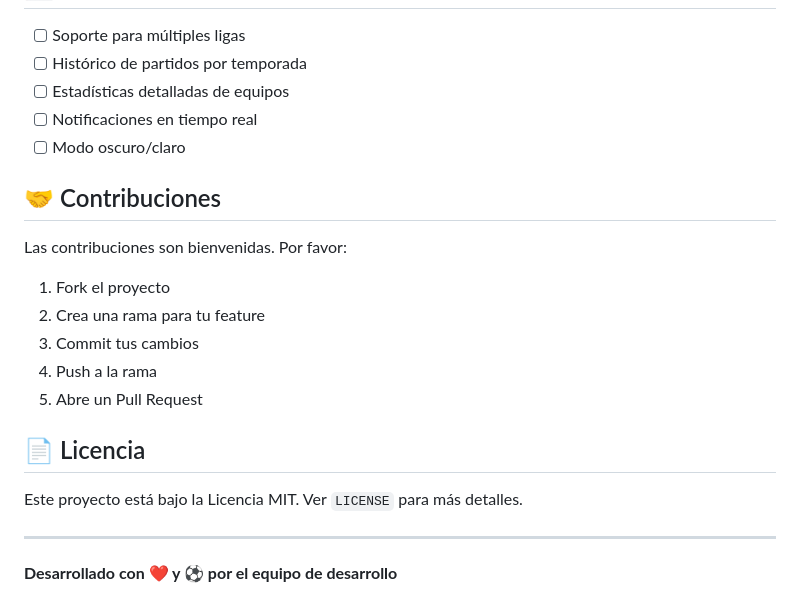
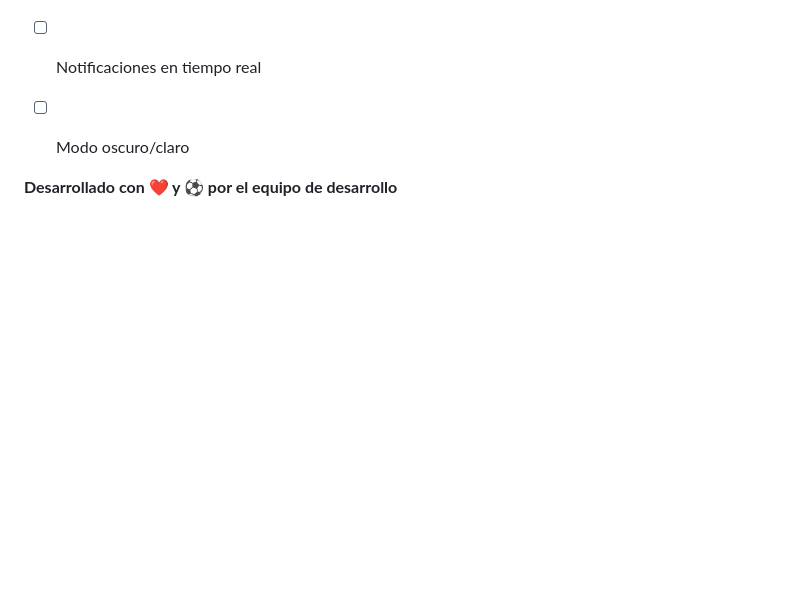
Before and after one commit to F-Leon11/football-viewer-ai, a Markdown page: README.md, the part around the change. Drawn GitHub-style; blank space fills up the shorter version.

```diff
--- a/README.md
+++ b/README.md
@@ -166,20 +166,6 @@ Extiende el prompt de Gemini AI en el endpoint `/buscar` para soportar nuevos ti
 - [ ] Notificaciones en tiempo real
 - [ ] Modo oscuro/claro
 
-## 🤝 Contribuciones
 
-Las contribuciones son bienvenidas. Por favor:
-
-1. Fork el proyecto
-2. Crea una rama para tu feature
-3. Commit tus cambios
-4. Push a la rama
-5. Abre un Pull Request
-
-## 📄 Licencia
-
-Este proyecto está bajo la Licencia MIT. Ver `LICENSE` para más detalles.
-
----
 
 **Desarrollado con ❤️ y ⚽ por el equipo de desarrollo**
```
